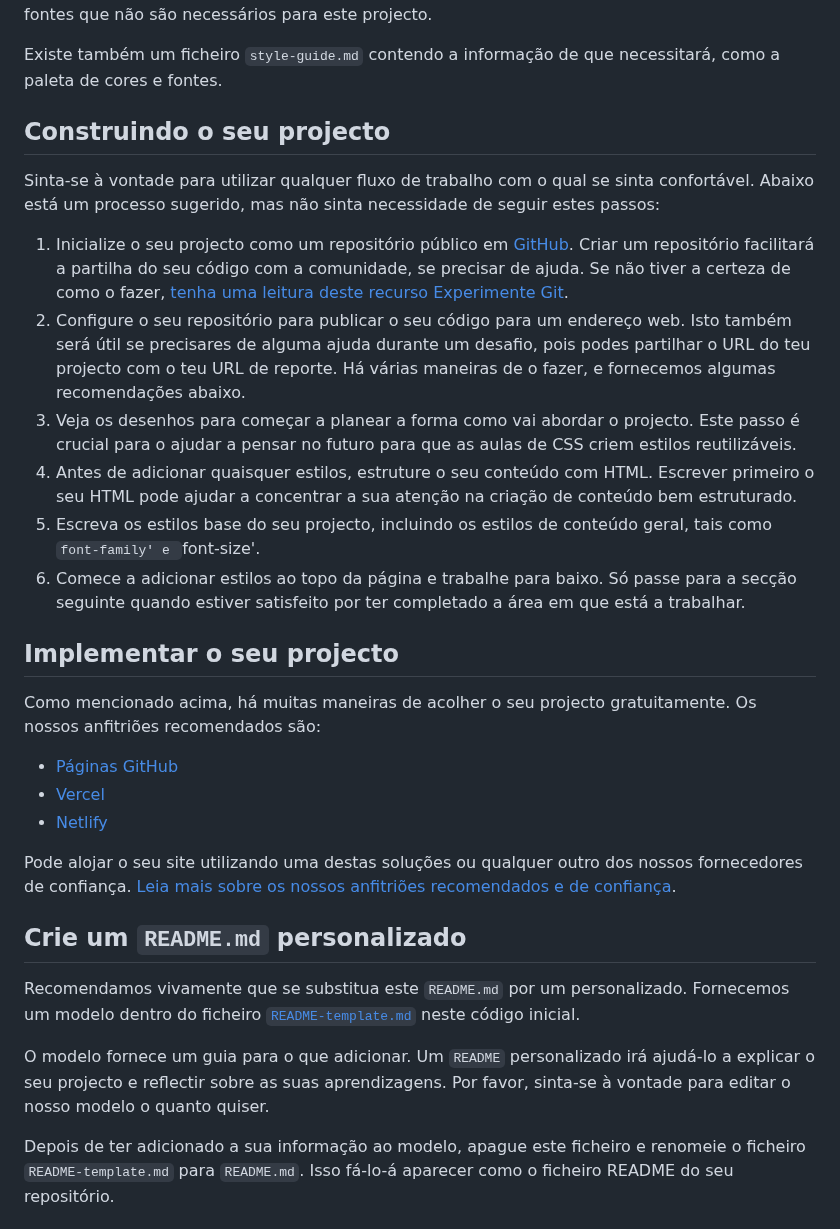
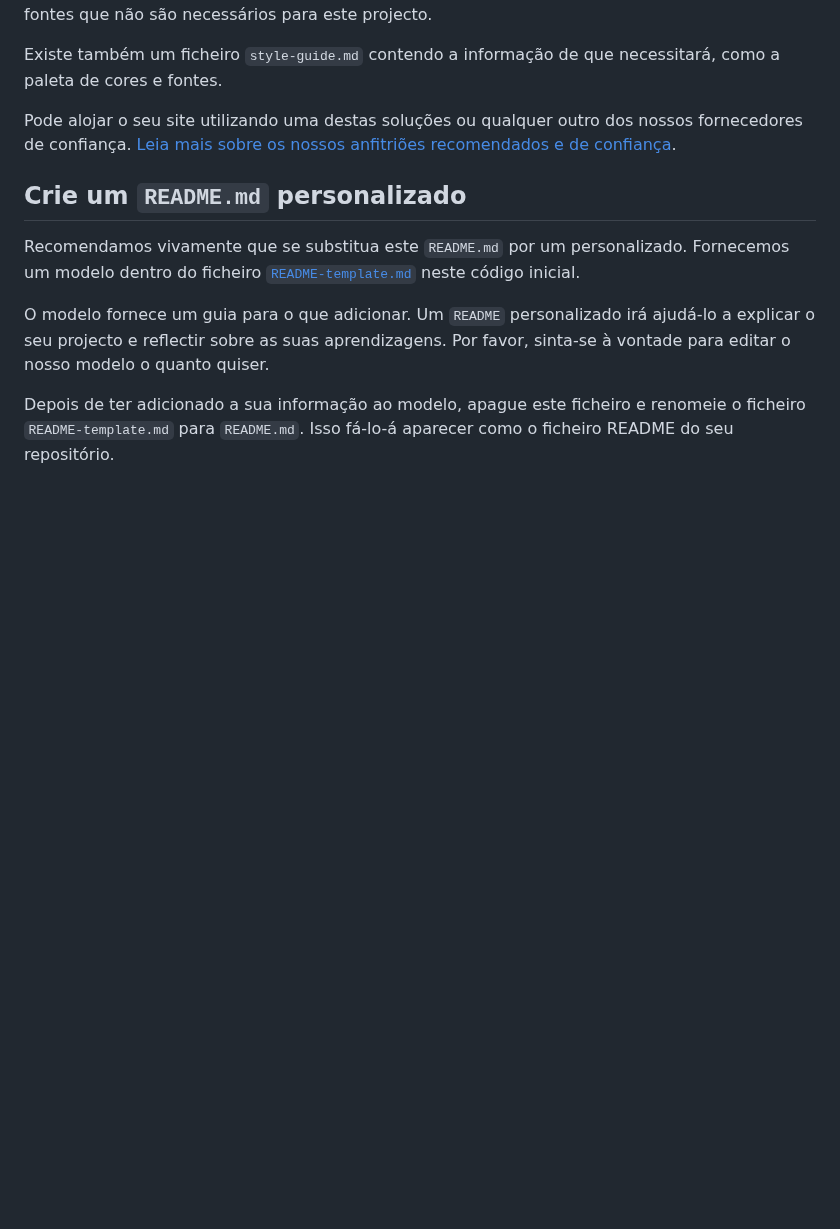
Before and after one commit to onedreamcwb/Resumo-de-resultados, a Markdown page: README.md, the part around the change. Drawn GitHub-style; blank space fills up the shorter version.

```diff
--- a/README.md
+++ b/README.md
@@ -39,24 +39,6 @@ Também incluímos ficheiros de fontes variáveis e estáticas para as fontes ne
 
 Existe também um ficheiro `style-guide.md` contendo a informação de que necessitará, como a paleta de cores e fontes.
 
-## Construindo o seu projecto
-
-Sinta-se à vontade para utilizar qualquer fluxo de trabalho com o qual se sinta confortável. Abaixo está um processo sugerido, mas não sinta necessidade de seguir estes passos:
-
-1. Inicialize o seu projecto como um repositório público em [GitHub](https://github.com/). Criar um repositório facilitará a partilha do seu código com a comunidade, se precisar de ajuda. Se não tiver a certeza de como o fazer, [tenha uma leitura deste recurso Experimente Git](https://try.github.io/).
-2. Configure o seu repositório para publicar o seu código para um endereço web. Isto também será útil se precisares de alguma ajuda durante um desafio, pois podes partilhar o URL do teu projecto com o teu URL de reporte. Há várias maneiras de o fazer, e fornecemos algumas recomendações abaixo.
-3. Veja os desenhos para começar a planear a forma como vai abordar o projecto. Este passo é crucial para o ajudar a pensar no futuro para que as aulas de CSS criem estilos reutilizáveis.
-4. Antes de adicionar quaisquer estilos, estruture o seu conteúdo com HTML. Escrever primeiro o seu HTML pode ajudar a concentrar a sua atenção na criação de conteúdo bem estruturado.
-5. Escreva os estilos base do seu projecto, incluindo os estilos de conteúdo geral, tais como `font-family' e `font-size'.
-6. Comece a adicionar estilos ao topo da página e trabalhe para baixo. Só passe para a secção seguinte quando estiver satisfeito por ter completado a área em que está a trabalhar.
-
-## Implementar o seu projecto
-
-Como mencionado acima, há muitas maneiras de acolher o seu projecto gratuitamente. Os nossos anfitriões recomendados são:
-
-- [Páginas GitHub](https://pages.github.com/)
-- [Vercel](https://vercel.com/)
-- [Netlify](https://www.netlify.com/)
 
 Pode alojar o seu site utilizando uma destas soluções ou qualquer outro dos nossos fornecedores de confiança. [Leia mais sobre os nossos anfitriões recomendados e de confiança](https://medium.com/frontend-mentor/frontend-mentor-trusted-hosting-providers-bf000dfebe).
 
```
